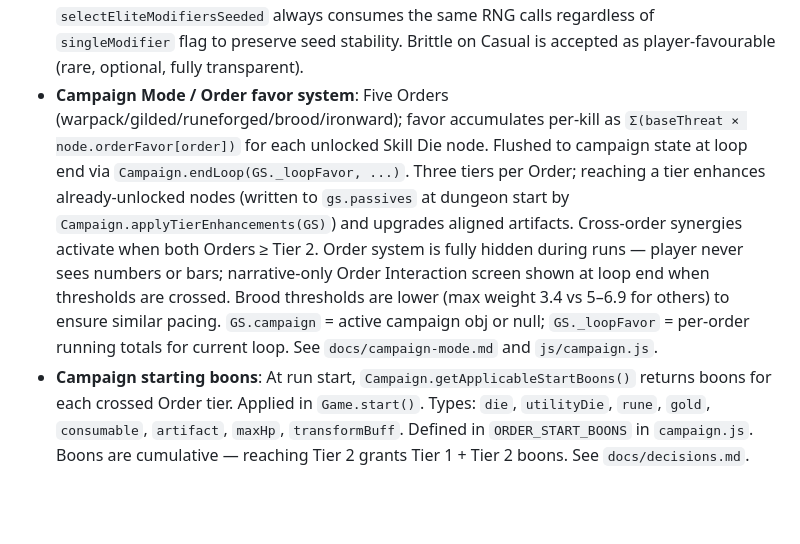
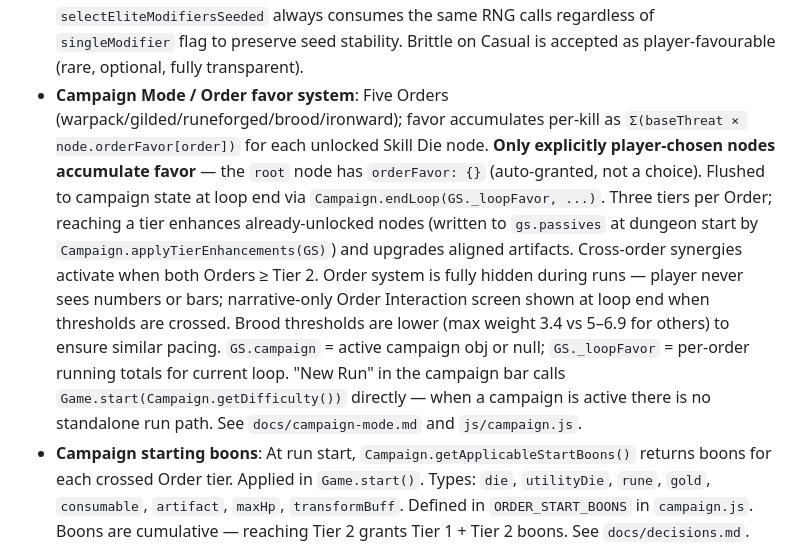
Before and after one commit to sbennetsa/dice_dungeon, a Markdown page: CLAUDE.md, the part around the change. GitHub-like rendering; blank space fills up the shorter version.

```diff
--- a/CLAUDE.md
+++ b/CLAUDE.md
@@ -90,7 +90,7 @@ See `docs/decisions.md` for the full record. Summary of decisions that affect co
 - **Dual reward system**: `goldMult`/`xpMult` on modifiers in `eliteModifierSystem.js` are player-visible reward signals only. Actual balance lives in `eliteAffinities`. Do not attempt to align them — the discrepancy is intentional.
 - **ELITE_NET_ADVANTAGE**: `[15, 8, -15]` in `dungeonScoring.js` — modifier-agnostic net advantage per elite fight per act. Must remain constant regardless of specific modifiers drawn; variation in individual encounters is by design. See `docs/elite-modifier-threat-analysis.md`.
 - **Casual elite constraints**: max 10% elite rate; 1 modifier (visible only, `hidden: null`). `selectEliteModifiersSeeded` always consumes the same RNG calls regardless of `singleModifier` flag to preserve seed stability. Brittle on Casual is accepted as player-favourable (rare, optional, fully transparent).
-- **Campaign Mode / Order favor system**: Five Orders (warpack/gilded/runeforged/brood/ironward); favor accumulates per-kill as `Σ(baseThreat × node.orderFavor[order])` for each unlocked Skill Die node. Flushed to campaign state at loop end via `Campaign.endLoop(GS._loopFavor, ...)`. Three tiers per Order; reaching a tier enhances already-unlocked nodes (written to `gs.passives` at dungeon start by `Campaign.applyTierEnhancements(GS)`) and upgrades aligned artifacts. Cross-order synergies activate when both Orders ≥ Tier 2. Order system is fully hidden during runs — player never sees numbers or bars; narrative-only Order Interaction screen shown at loop end when thresholds are crossed. Brood thresholds are lower (max weight 3.4 vs 5–6.9 for others) to ensure similar pacing. `GS.campaign` = active campaign obj or null; `GS._loopFavor` = per-order running totals for current loop. See `docs/campaign-mode.md` and `js/campaign.js`.
+- **Campaign Mode / Order favor system**: Five Orders (warpack/gilded/runeforged/brood/ironward); favor accumulates per-kill as `Σ(baseThreat × node.orderFavor[order])` for each unlocked Skill Die node. **Only explicitly player-chosen nodes accumulate favor** — the `root` node has `orderFavor: {}` (auto-granted, not a choice). Flushed to campaign state at loop end via `Campaign.endLoop(GS._loopFavor, ...)`. Three tiers per Order; reaching a tier enhances already-unlocked nodes (written to `gs.passives` at dungeon start by `Campaign.applyTierEnhancements(GS)`) and upgrades aligned artifacts. Cross-order synergies activate when both Orders ≥ Tier 2. Order system is fully hidden during runs — player never sees numbers or bars; narrative-only Order Interaction screen shown at loop end when thresholds are crossed. Brood thresholds are lower (max weight 3.4 vs 5–6.9 for others) to ensure similar pacing. `GS.campaign` = active campaign obj or null; `GS._loopFavor` = per-order running totals for current loop. "New Run" in the campaign bar calls `Game.start(Campaign.getDifficulty())` directly — when a campaign is active there is no standalone run path. See `docs/campaign-mode.md` and `js/campaign.js`.
 - **Campaign starting boons**: At run start, `Campaign.getApplicableStartBoons()` returns boons for each crossed Order tier. Applied in `Game.start()`. Types: `die`, `utilityDie`, `rune`, `gold`, `consumable`, `artifact`, `maxHp`, `transformBuff`. Defined in `ORDER_START_BOONS` in `campaign.js`. Boons are cumulative — reaching Tier 2 grants Tier 1 + Tier 2 boons. See `docs/decisions.md`.
 - **Pack Tactics zone scoping**: `packTactics` passive applies to strike zone dice only — never guard. This must be enforced in three places: `renderDieCard()` (display), `dieContribution()` (slot totals), and the attack calculation in `combat.js`. The `dieContribution()` helper takes an `isStrike` boolean for this purpose.
 - **Order Codex art**: Each Order in `ORDER_CODEX` has `headerImg` and `badgeImg` fields pointing to `assets/orders/headers/` and `assets/orders/badges/`. Art style matches bestiary sketches (black-and-white ink, white background). See `docs/order-art-prompts.md` for generation prompts.
```
Also changed, not shown: docs/decisions.md (+18 -0 lines).
